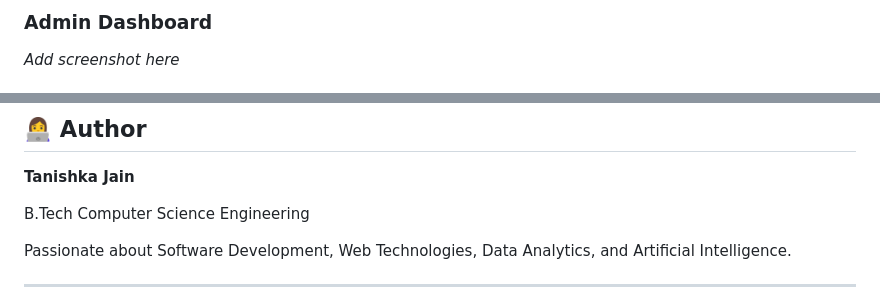
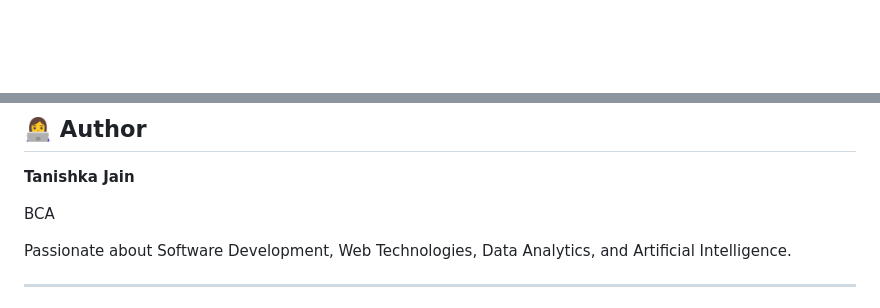
Before and after one commit to tanishka234/Online-Voting-System, a Markdown page: README.md, 2 parts joined by grey strips. Drawn GitHub-style; blank space fills up the shorter version.

```diff
--- a/README.md
+++ b/README.md
@@ -179,4 +179,2 @@ _Add screenshot here_
 
-### Admin Dashboard
-_Add screenshot here_
 
@@ -205,7 +209,7 @@ _Add screenshot here_
 
 **Tanishka Jain**
 
-B.Tech Computer Science Engineering
+BCA
 
 Passionate about Software Development, Web Technologies, Data Analytics, and Artificial Intelligence.
 
```
Also changed, not shown: other parts of README.md (+15 -9 lines).
